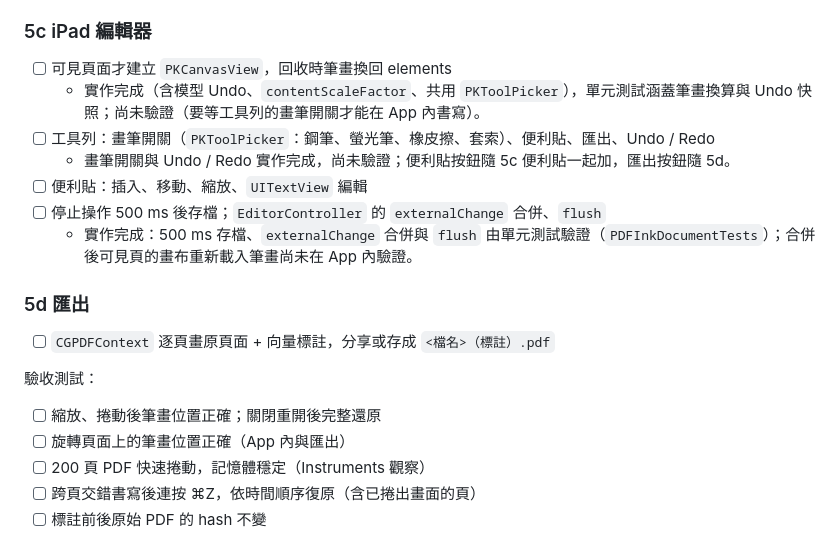
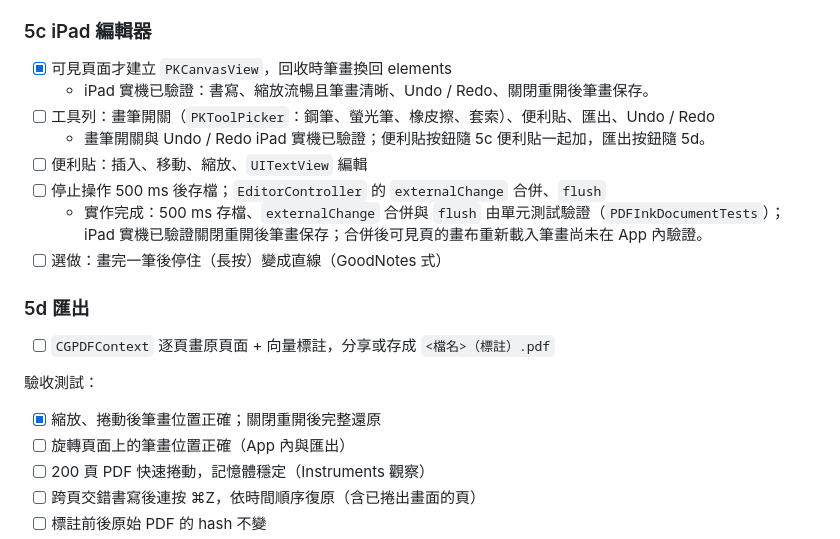
Before and after one commit to brian-huanggg/easy-notes, a Markdown page: docs/Roadmap.md, the part around the change. GitHub-like rendering.

Commit message:
docs: record iPad verification of PDF inking (5c)
Co-Authored-By: Claude Opus 5.5 <noreply@anthropic.com>

```diff
--- a/docs/Roadmap.md
+++ b/docs/Roadmap.md
@@ -418,13 +418,14 @@
 
 ### 5c iPad 編輯器
 
-- [ ] 可見頁面才建立 `PKCanvasView`，回收時筆畫換回 elements
-  - 實作完成（含模型 Undo、`contentScaleFactor`、共用 `PKToolPicker`），單元測試涵蓋筆畫換算與 Undo 快照；尚未驗證（要等工具列的畫筆開關才能在 App 內書寫）。
+- [x] 可見頁面才建立 `PKCanvasView`，回收時筆畫換回 elements
+  - iPad 實機已驗證：書寫、縮放流暢且筆畫清晰、Undo / Redo、關閉重開後筆畫保存。
 - [ ] 工具列：畫筆開關（`PKToolPicker`：鋼筆、螢光筆、橡皮擦、套索）、便利貼、匯出、Undo / Redo
-  - 畫筆開關與 Undo / Redo 實作完成，尚未驗證；便利貼按鈕隨 5c 便利貼一起加，匯出按鈕隨 5d。
+  - 畫筆開關與 Undo / Redo iPad 實機已驗證；便利貼按鈕隨 5c 便利貼一起加，匯出按鈕隨 5d。
 - [ ] 便利貼：插入、移動、縮放、`UITextView` 編輯
 - [ ] 停止操作 500 ms 後存檔；`EditorController` 的 `externalChange` 合併、`flush`
-  - 實作完成：500 ms 存檔、`externalChange` 合併與 `flush` 由單元測試驗證（`PDFInkDocumentTests`）；合併後可見頁的畫布重新載入筆畫尚未在 App 內驗證。
+  - 實作完成：500 ms 存檔、`externalChange` 合併與 `flush` 由單元測試驗證（`PDFInkDocumentTests`）；iPad 實機已驗證關閉重開後筆畫保存；合併後可見頁的畫布重新載入筆畫尚未在 App 內驗證。
+- [ ] 選做：畫完一筆後停住（長按）變成直線（GoodNotes 式）
 
 ### 5d 匯出
 
@@ -432,7 +433,7 @@
 
 驗收測試：
 
-- [ ] 縮放、捲動後筆畫位置正確；關閉重開後完整還原
+- [x] 縮放、捲動後筆畫位置正確；關閉重開後完整還原
 - [ ] 旋轉頁面上的筆畫位置正確（App 內與匯出）
 - [ ] 200 頁 PDF 快速捲動，記憶體穩定（Instruments 觀察）
 - [ ] 跨頁交錯書寫後連按 ⌘Z，依時間順序復原（含已捲出畫面的頁）
```
